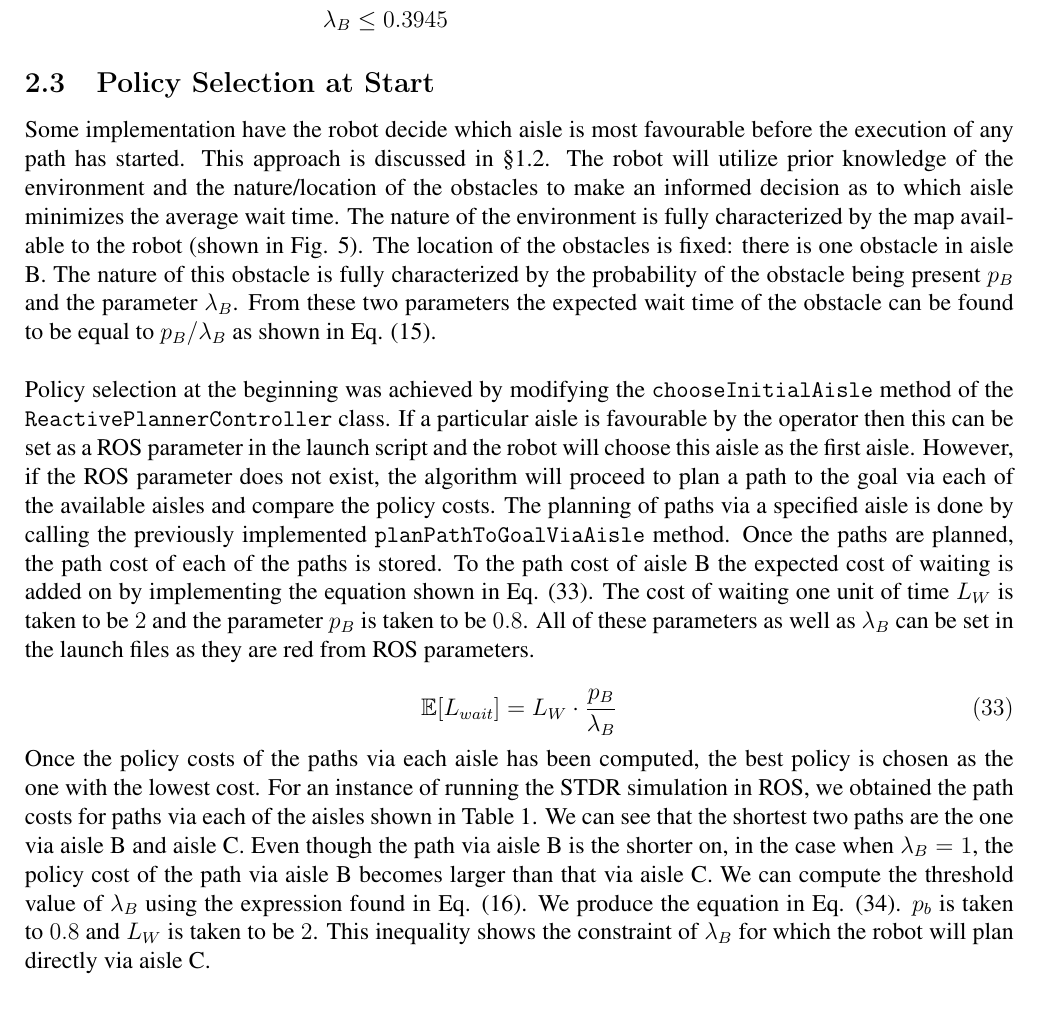
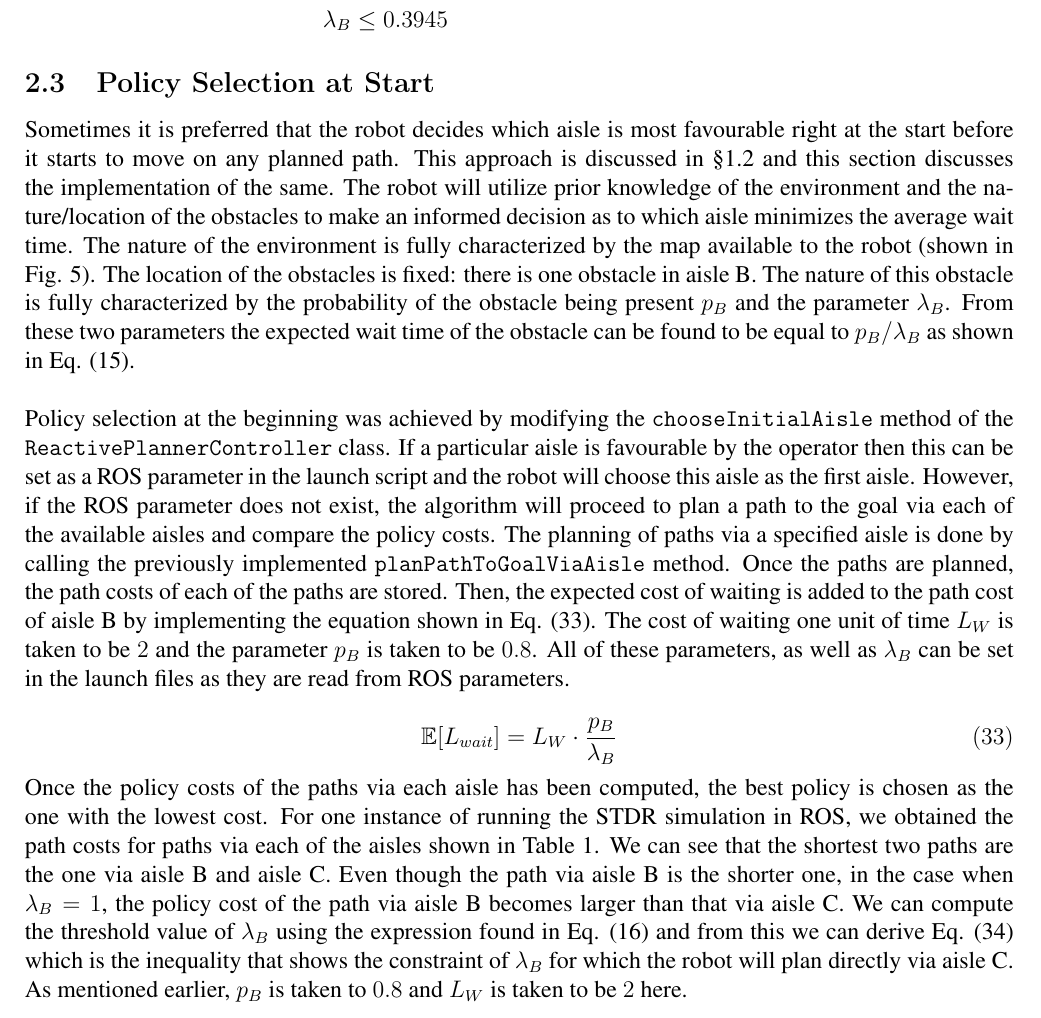
Before and after one commit to tharmee99/COMP0037_CW3_Planning-in-Uncertain-Worlds, a LaTeX document (comp0037_cw3/report/report.tex): part of page 14 of 15, cut so that both start at the same text. Compiled offline with pdfLaTeX.

Commit message:
Checked Part 2-3

```diff
--- a/comp0037_cw3/report/report.tex
+++ b/comp0037_cw3/report/report.tex
@@ -560,17 +560,17 @@
 	\subsection{Policy Selection at Start}
 	\label{sec:policySelectionAtStartROS}
 
-		Some implementation have the robot decide which aisle is most favourable before the execution of any path has started. This approach is discussed in \S \ref{sec:policySelectionAtStart}. The robot will utilize prior knowledge of the environment and the nature/location of the obstacles to make an informed decision as to which aisle minimizes the average wait time. The nature of the environment is fully characterized by the map available to the robot (shown in Fig. \ref{fig:stdrMap}). The location of the obstacles is fixed: there is one obstacle in aisle B. The nature of this obstacle is fully characterized by the probability of the obstacle being present $p_B$ and the parameter $\lambda_B$. From these two parameters the expected wait time of the obstacle can be found to be equal to $p_B/\lambda_B$ as shown in Eq. (\ref{eqn:expectedWaitTimeProbability}).
+		Sometimes it is preferred that the robot decides which aisle is most favourable right at the start before it starts to move on any planned path. This approach is discussed in \S \ref{sec:policySelectionAtStart} and this section discusses the implementation of the same. The robot will utilize prior knowledge of the environment and the nature/location of the obstacles to make an informed decision as to which aisle minimizes the average wait time. The nature of the environment is fully characterized by the map available to the robot (shown in Fig. \ref{fig:stdrMap}). The location of the obstacles is fixed: there is one obstacle in aisle B. The nature of this obstacle is fully characterized by the probability of the obstacle being present $p_B$ and the parameter $\lambda_B$. From these two parameters the expected wait time of the obstacle can be found to be equal to $p_B/\lambda_B$ as shown in Eq. (\ref{eqn:expectedWaitTimeProbability}).
 		\\
 		\\
-		Policy selection at the beginning was achieved by modifying the \textbf{\texttt{chooseInitialAisle}} method of the \textbf{\texttt{ReactivePlannerController}} class. If a particular aisle is favourable by the operator then this can be set as a ROS parameter in the launch script and the robot will choose this aisle as the first aisle. However, if the ROS parameter does not exist, the algorithm will proceed to plan a path to the goal via each of the available aisles and compare the policy costs. The planning of paths via a specified aisle is done by calling the previously implemented \texttt{\textbf{planPathToGoalViaAisle}} method. Once the paths are planned, the path cost of each of the paths is stored. To the path cost of aisle B the expected cost of waiting is added on by implementing the equation shown in Eq. (\ref{eqn:expectedWaitTimeCost}). The cost of waiting one unit of time $L_W$ is taken to be $2$ and the parameter $p_B$ is taken to be $0.8$. All of these parameters as well as $\lambda_B$ can be set in the launch files as they are red from ROS parameters.
+		Policy selection at the beginning was achieved by modifying the \textbf{\texttt{chooseInitialAisle}} method of the \textbf{\texttt{ReactivePlannerController}} class. If a particular aisle is favourable by the operator then this can be set as a ROS parameter in the launch script and the robot will choose this aisle as the first aisle. However, if the ROS parameter does not exist, the algorithm will proceed to plan a path to the goal via each of the available aisles and compare the policy costs. The planning of paths via a specified aisle is done by calling the previously implemented \texttt{\textbf{planPathToGoalViaAisle}} method. Once the paths are planned, the path costs of each of the paths are stored. Then, the expected cost of waiting is added to the path cost of aisle B by implementing the equation shown in Eq. (\ref{eqn:expectedWaitTimeCost}). The cost of waiting one unit of time $L_W$ is taken to be $2$ and the parameter $p_B$ is taken to be $0.8$. All of these parameters, as well as $\lambda_B$ can be set in the launch files as they are read from ROS parameters.
 
 		\begin{equation}
 			\mathbb{E}[L_{wait}]=L_W \cdot \frac{p_B}{\lambda_B}
 		\label{eqn:expectedWaitTimeCost}
 		\end{equation}
 
-		Once the policy costs of the paths via each aisle has been computed, the best policy is chosen as the one with the lowest cost. For an instance of running the STDR simulation in ROS, we obtained the path costs for paths via each of the aisles shown in Table \ref{tab:pathAndPolicyCostSimulations}. We can see that the shortest two paths are the one via aisle B and aisle C. Even though the path via aisle B is the shorter on, in the case when $\lambda_B=1$, the policy cost of the path via aisle B becomes larger than that via aisle C. We can compute the threshold value of $\lambda_B$ using the expression found in Eq. (\ref{eqn:probabilityInequality1}). We produce the equation in Eq. (\ref{eqn:thresholdLambdaAtStart}). $p_b$ is taken to $0.8$ and $L_W$ is taken to be $2$. This inequality shows the constraint of $\lambda_B$ for which the robot will plan directly via aisle C.
+		Once the policy costs of the paths via each aisle has been computed, the best policy is chosen as the one with the lowest cost. For one instance of running the STDR simulation in ROS, we obtained the path costs for paths via each of the aisles shown in Table \ref{tab:pathAndPolicyCostSimulations}. We can see that the shortest two paths are the one via aisle B and aisle C. Even though the path via aisle B is the shorter one, in the case when $\lambda_B=1$, the policy cost of the path via aisle B becomes larger than that via aisle C. We can compute the threshold value of $\lambda_B$ using the expression found in Eq. (\ref{eqn:probabilityInequality1}) and from this we can derive Eq. (\ref{eqn:thresholdLambdaAtStart}) which is the inequality that shows the constraint of $\lambda_B$ for which the robot will plan directly via aisle C. As mentioned earlier, $p_B$ is taken to $0.8$ and $L_W$ is taken to be $2$ here.
 
 		\begin{equation}
 		\begin{split}
```
Also changed, not shown: comp0037_cw3/report/report.pdf.
